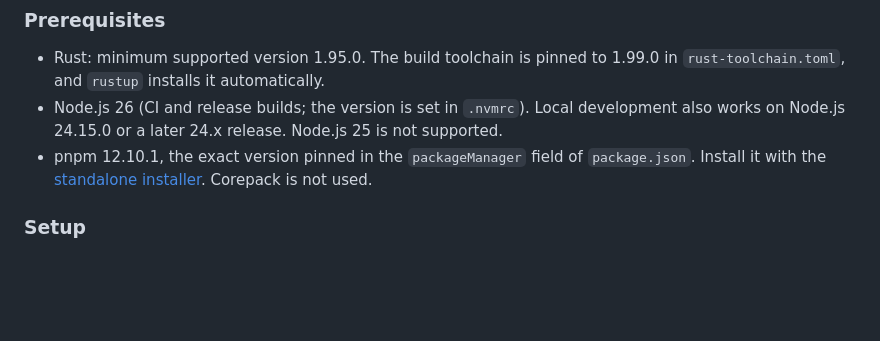
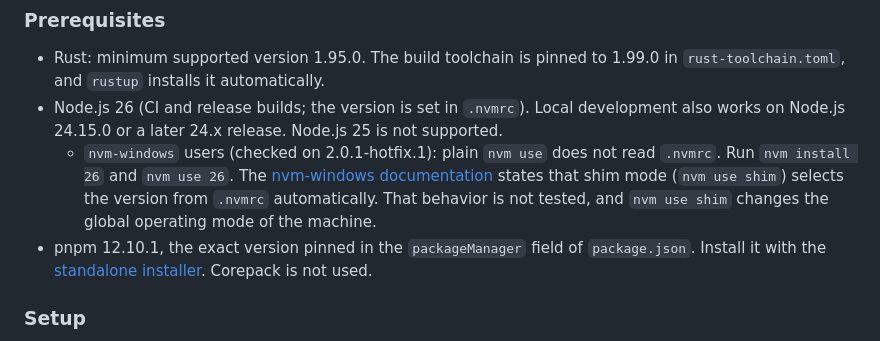
Before and after one commit to andromarces/itd-odd-save-manager, a Markdown page: README.md, the part around the change. Drawn GitHub-style; blank space fills up the shorter version.

Commit message:
docs: document how nvm-windows selects the .nvmrc Node version (#174)

```diff
--- a/README.md
+++ b/README.md
@@ -69,6 +69,7 @@ Windows only.
 
 - Rust: minimum supported version 1.95.0. The build toolchain is pinned to 1.99.0 in `rust-toolchain.toml`, and `rustup` installs it automatically.
 - Node.js 26 (CI and release builds; the version is set in `.nvmrc`). Local development also works on Node.js 24.15.0 or a later 24.x release. Node.js 25 is not supported.
+  - `nvm-windows` users (checked on 2.0.1-hotfix.1): plain `nvm use` does not read `.nvmrc`. Run `nvm install 26` and `nvm use 26`. The [nvm-windows documentation](https://docs.nvm-windows.com/features/modes) states that shim mode (`nvm use shim`) selects the version from `.nvmrc` automatically. That behavior is not tested, and `nvm use shim` changes the global operating mode of the machine.
 - pnpm 12.10.1, the exact version pinned in the `packageManager` field of `package.json`. Install it with the [standalone installer](https://pnpm.io/installation). Corepack is not used.
 
 ### Setup
```
Also changed, not shown: BUILDING.md (+1 -0 lines).
